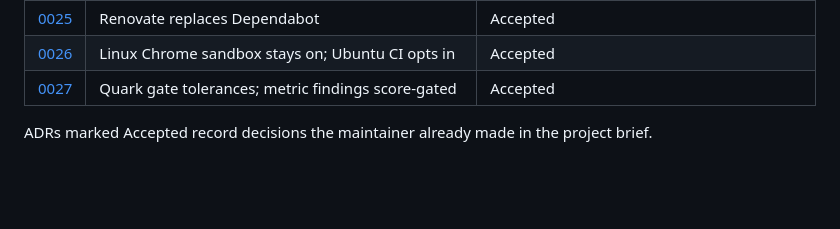
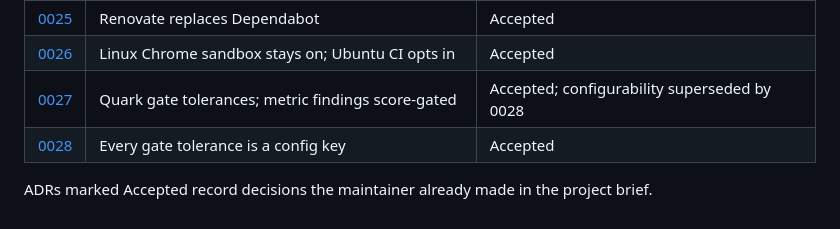
Before and after one commit to autobutler-org/flighthouse, a Markdown page: docs/adr/README.md, the part around the change. Drawn GitHub-style; blank space fills up the shorter version.

Commit message:
docs: accept ADR 0028 on configurable gate tolerances
Signed-off-by: James Orson <jamesaorson@gmail.com>

```diff
--- a/docs/adr/README.md
+++ b/docs/adr/README.md
@@ -31,6 +31,7 @@ maintainer; nothing is built on it.
 | [0024](0024-axe-target-identity.md)                   | Preserve distinct axe targets without generated IDs   | Accepted  |
 | [0025](0025-renovate-replaces-dependabot.md)          | Renovate replaces Dependabot                          | Accepted  |
 | [0026](0026-linux-chrome-launch.md)                   | Linux Chrome sandbox stays on; Ubuntu CI opts in     | Accepted  |
-| [0027](0027-quark-gate-tolerances.md)                 | Quark gate tolerances; metric findings score-gated    | Accepted  |
+| [0027](0027-quark-gate-tolerances.md)                 | Quark gate tolerances; metric findings score-gated    | Accepted; configurability superseded by 0028 |
+| [0028](0028-configurable-gate-tolerances.md)          | Every gate tolerance is a config key                  | Accepted  |
 
 ADRs marked Accepted record decisions the maintainer already made in the project brief.
```
Also changed, not shown: docs/adr/0027-quark-gate-tolerances.md (+1 -1 lines), docs/adr/0028-configurable-gate-tolerances.md (added, +86 -0 lines).
